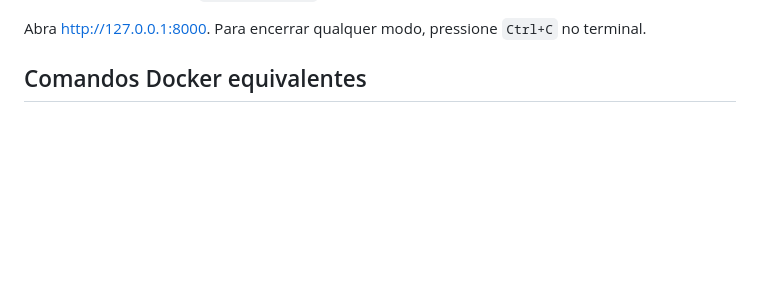
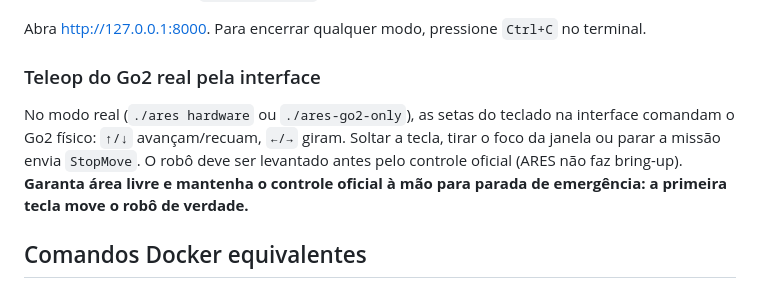
Before and after one commit to megadanielsj-commits/ares-radiation-mapper, a Markdown page: README.md, the part around the change. Drawn GitHub-style; blank space fills up the shorter version.

Commit message:
docs: operator note for real Go2 teleop

```diff
--- a/README.md
+++ b/README.md
@@ -78,6 +78,15 @@ O perfil real:
 
 Abra [http://127.0.0.1:8000](http://127.0.0.1:8000). Para encerrar qualquer
 modo, pressione `Ctrl+C` no terminal.
+
+### Teleop do Go2 real pela interface
+
+No modo real (`./ares hardware` ou `./ares-go2-only`), as setas do teclado na
+interface comandam o Go2 físico: `↑/↓` avançam/recuam, `←/→` giram. Soltar a
+tecla, tirar o foco da janela ou parar a missão envia `StopMove`. O robô deve
+ser levantado antes pelo controle oficial (ARES não faz bring-up). **Garanta
+área livre e mantenha o controle oficial à mão para parada de emergência: a
+primeira tecla move o robô de verdade.**
 
 ## Comandos Docker equivalentes
 
```
